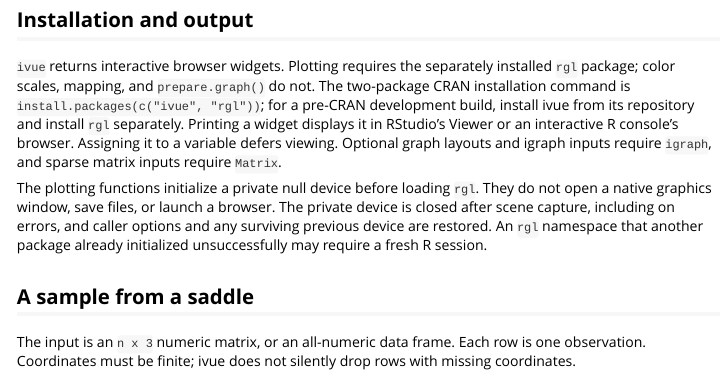
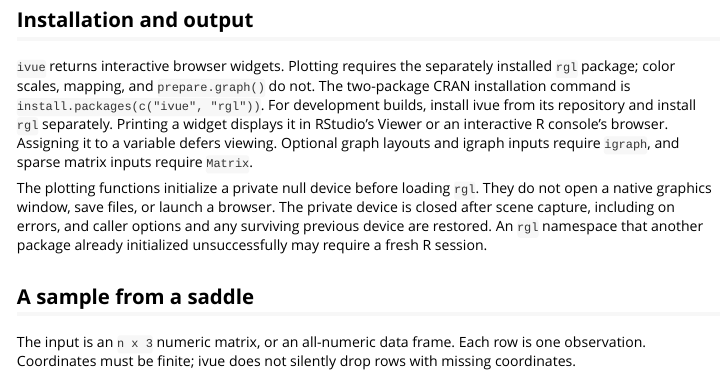
Before and after one commit to pgajer/ivue, an R Markdown document (vignettes/ivue-introduction.Rmd): the page in a window 1100 px wide, from 120 px down. Rendered offline with R 4.5, knitr and Pandoc, with nearby package versions.

Commit message:
Finalize public release wording for CRAN submission

```diff
--- a/vignettes/ivue-introduction.Rmd
+++ b/vignettes/ivue-introduction.Rmd
@@ -17,8 +17,8 @@ have.rgl <- nzchar(system.file(package = "rgl"))
 
 `ivue` returns interactive browser widgets. Plotting requires the separately
 installed `rgl` package; color scales, mapping, and `prepare.graph()` do not.
-The two-package CRAN installation command is `install.packages(c("ivue", "rgl"))`;
-for a pre-CRAN development build, install ivue from its repository and install
+The two-package CRAN installation command is `install.packages(c("ivue", "rgl"))`.
+For development builds, install ivue from its repository and install
 `rgl` separately. Printing a widget displays it in RStudio's Viewer or an
 interactive R console's browser. Assigning it to a variable defers viewing.
 Optional graph layouts and igraph inputs require
```
Also changed, not shown: NEWS.md (+0 -5 lines).
